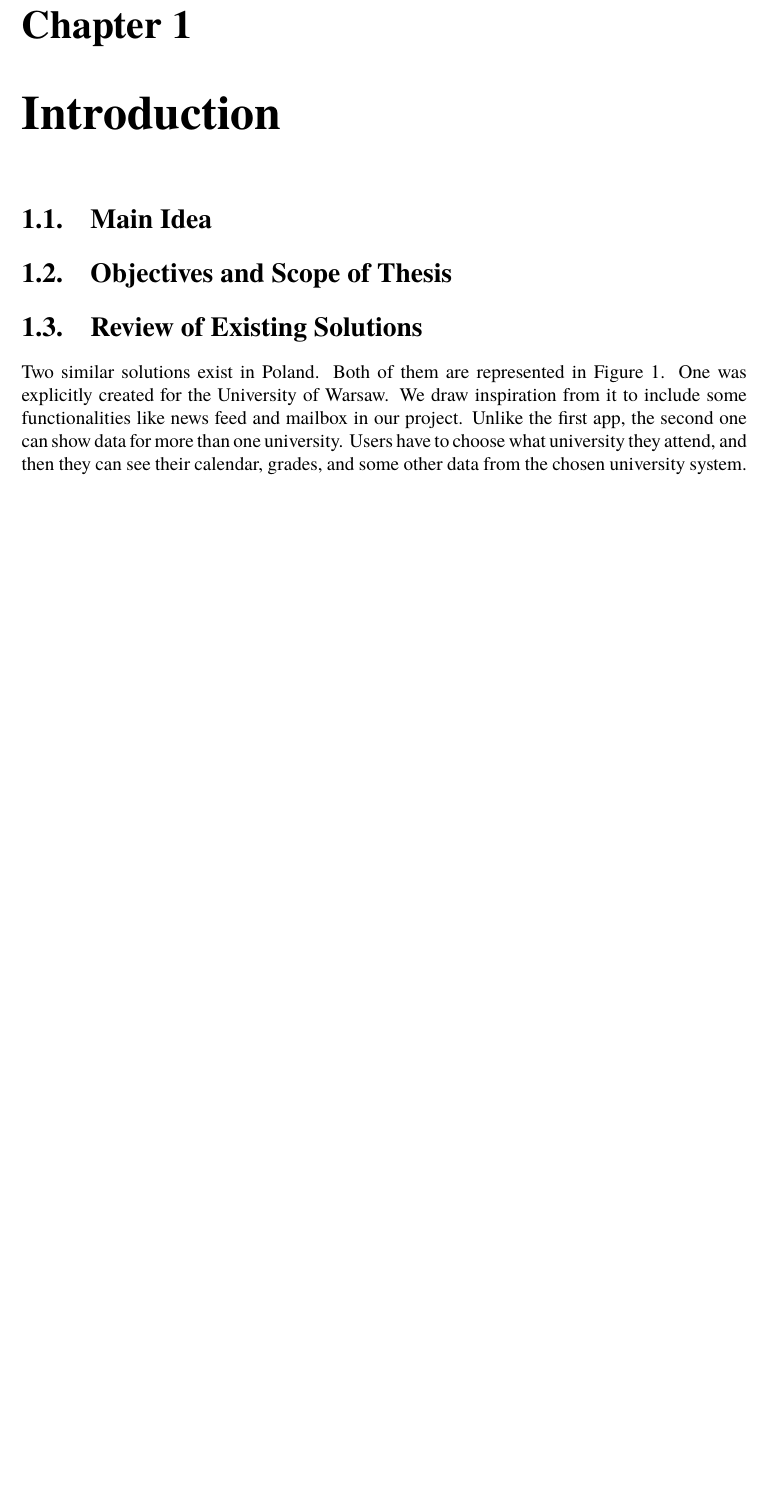
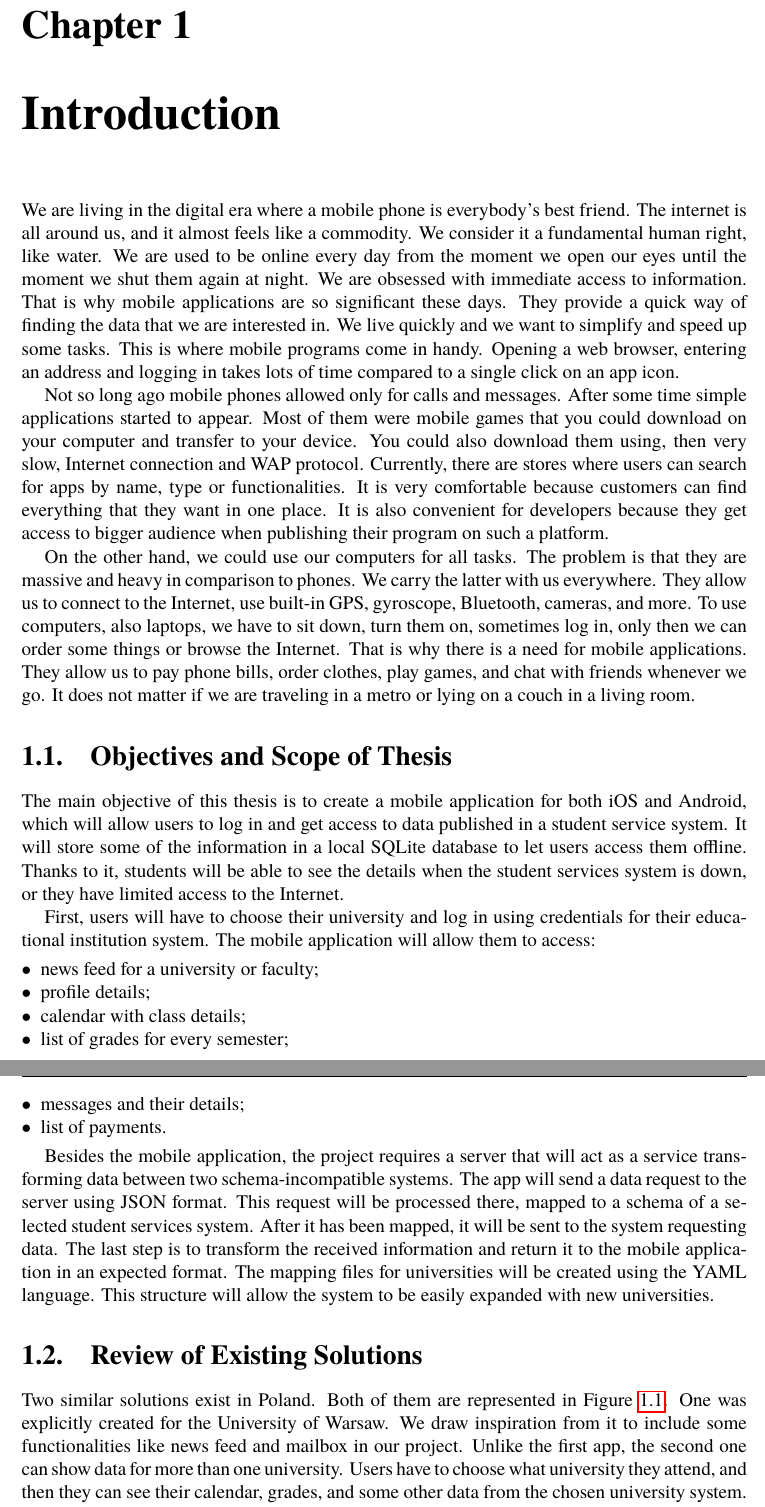
Before and after one commit to jastka4/engineering-thesis, a LaTeX thesis (main.tex, which reads chapter01.tex): part of page 6 of 19 before the commit and two parts of pages 6 and 7 of 20 after it, the two joined at a grey line, cut so that both start at the same text, the shorter picture padded with empty space. Compiled offline with pdfLaTeX.

Commit message:
Write parts of the introduction

```diff
--- a/chapter01.tex
+++ b/chapter01.tex
@@ -1,14 +1,40 @@
 \chapter{Introduction}
-\section{Main Idea}
+
+% \section{Main Idea}
+We are living in the digital era where a mobile phone is everybody's best friend. The internet is all around us, and it almost feels like a commodity. We consider it a fundamental human right, like water. We are used to be online every day from the moment we open our eyes until the moment we shut them again at night. We are obsessed with immediate access to information. That is why mobile applications are so significant these days. They provide a quick way of finding the data that we are interested in. We live quickly and we want to simplify and speed up some tasks. This is where mobile programs come in handy. Opening a web browser, entering an address and logging in takes lots of time compared to a single click on an app icon.
+
+Not so long ago mobile phones allowed only for calls and messages. After some time simple applications started to appear. Most of them were mobile games that you could download on your computer and transfer to your device. You could also download them using, then very slow, Internet connection and WAP protocol. Currently, there are stores where users can search for apps by name, type or functionalities. It is very comfortable because customers can find everything that they want in one place. It is also convenient for developers because they get access to bigger audience when publishing their program on such a platform.
+
+On the other hand, we could use our computers for all tasks. The problem is that they are massive and heavy in comparison to phones. We carry the latter with us everywhere. They allow us to connect to the Internet, use built-in GPS, gyroscope, Bluetooth, cameras, and more. To use computers, also laptops, we have to sit down, turn them on, sometimes log in, only then we can order some things or browse the Internet. That is why there is a need for mobile applications. They allow us to pay phone bills, order clothes, play games, and chat with friends whenever we go. It does not matter if we are traveling in a metro or lying on a couch in a living room.
+
+% TODO - write why I chose the topic
+% TODO - write about iOS and Android, normally separate applications for both
+% TODO - can I write that my university system (JSOS) works terrible on mobiles and this is what inspired me to create the app?
 
 \section{Objectives and Scope of Thesis}
 
+%  TODO - add more details
+
+The main objective of this thesis is to create a mobile application for both iOS and Android, which will allow users to log in and get access to data published in a student service system. It will store some of the information in a local SQLite database to let users access them offline. Thanks to it, students will be able to see the details when the student services system is down, or they have limited access to the Internet.
+
+First, users will have to choose their university and log in using credentials for their educational institution system. The mobile application will allow them to access:
+\begin{itemize}
+    \item news feed for a university or faculty;
+    \item profile details;
+    \item calendar with class details;
+    \item list of grades for every semester;
+    \item messages and their details;
+    \item list of payments.
+\end{itemize}
+
+Besides the mobile application, the project requires a server that will act as a service transforming data between two schema-incompatible systems. The app will send a data request to the server using JSON format. This request will be processed there, mapped to a schema of a selected student services system. After it has been mapped, it will be sent to the system requesting data. The last step is to transform the received information and return it to the mobile application in an expected format. The mapping files for universities will be created using the YAML language. This structure will allow the system to be easily expanded with new universities.
+
 \section{Review of Existing Solutions}
 
-Two similar solutions exist in Poland. Both of them are represented in Figure 1. One was explicitly created for the University of Warsaw. We draw inspiration from it to include some functionalities like news feed and mailbox in our project. Unlike the first app, the second one can show data for more than one university. Users have to choose what university they attend, and then they can see their calendar, grades, and some other data from the chosen university system. This is what we wanted to achieve while designing our application. Most of our attention went to creating a simple and extensible API. The program represented in the document was designed to provide better user experience than the second solution described here, and it is supposed to be easily expendable by YAML files and also new widgets and views.
+Two similar solutions exist in Poland. Both of them are represented in Figure~\ref{fig:similiar-solutions}. One was explicitly created for the University of Warsaw. We draw inspiration from it to include some functionalities like news feed and mailbox in our project. Unlike the first app, the second one can show data for more than one university. Users have to choose what university they attend, and then they can see their calendar, grades, and some other data from the chosen university system. This is what we wanted to achieve while designing our application. Most of our attention went to creating a simple and extensible API. The program represented in the document was designed to provide better user experience than the second solution described here, and it is supposed to be easily expendable by YAML files, new widgets, and views.
 
 % TODO - ask if I can use these graphics and how to link them
-% TODO - zeobić doagram przepływów i opisac kazdy wireframe i jak kiedzy nimy przechodzic
+
 \begin{figure}[htb]
     \centering
     \begin{tabular}{@{}ll@{}}
--- a/main.tex
+++ b/main.tex
@@ -473,7 +473,7 @@ SPECIALIZATION: & \@specjalnosc\\
 \kierunek{INFORMATYKA}
 \specjalnosc{INŻYNIERIA SYSTEMÓW INFORMATYCZNYCH}
 \promotor{Dr inż Tomasz Kubik, K-9}
-\date{WROCŁAW, 2019}
+\date{WROCŁAW, 2020}
 
 % Ustawienie odstępu od góry w nienumerowanych rozdziałach oraz wykazach:
 % Spis treści, Spis tabel, Spis rysunków, Indeks rzeczowy
```
Also changed, not shown: abbreviations.tex (+4 -0 lines), chapter01.tex (2 more changed lines).
